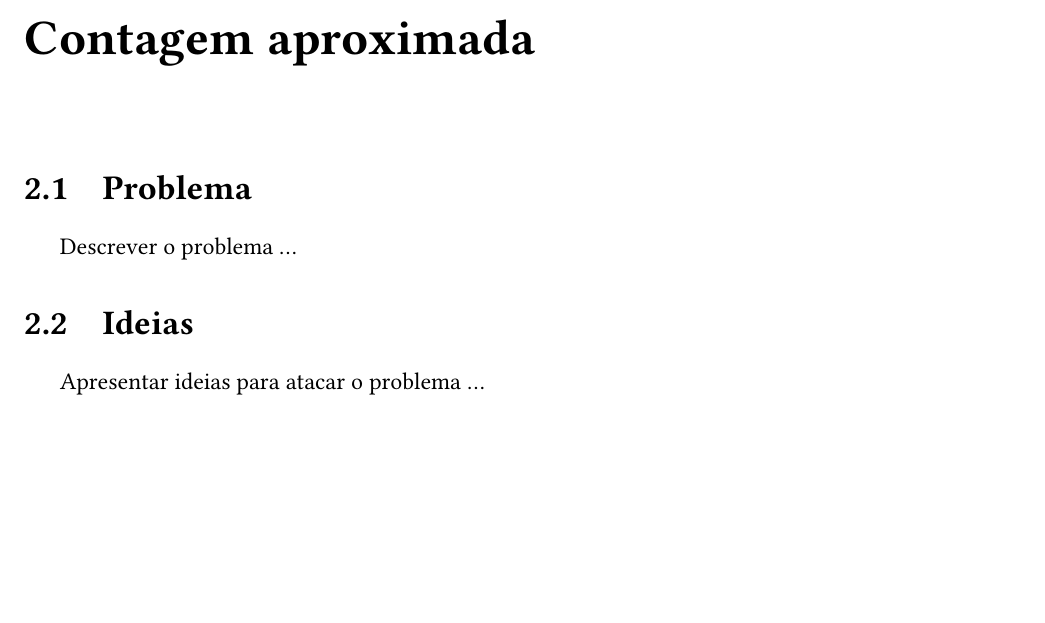
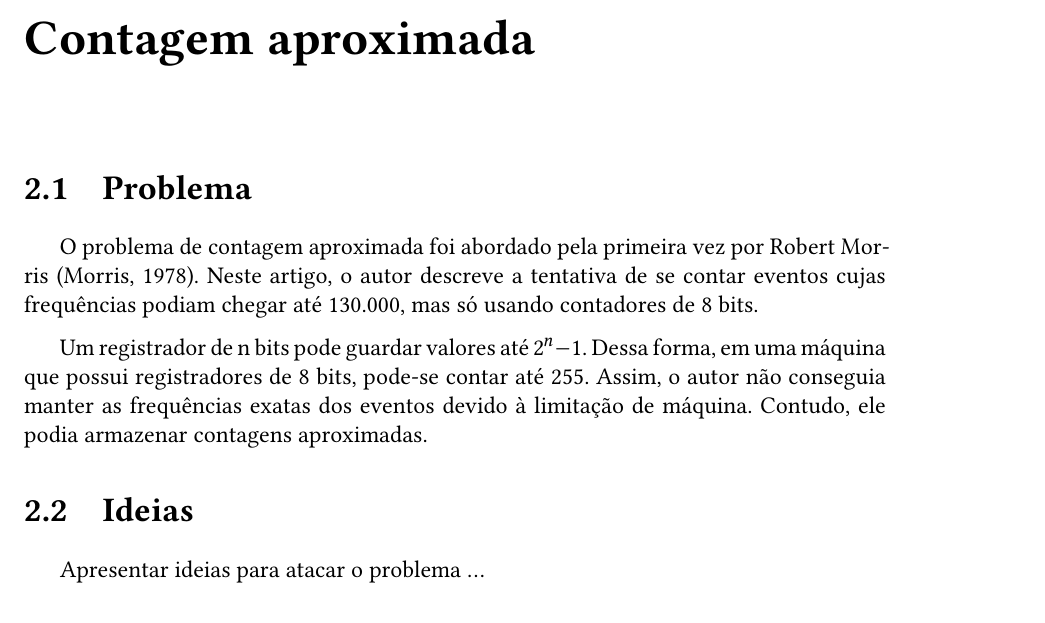
Before and after one commit to billkondo/TCC-2021, a LaTeX thesis (monografia/tese.tex, which reads monografia/conteudo/02-morris.tex): part of page 9 of 14, cut so that both start at the same text, the shorter picture padded with empty space. Compiled offline with XeLaTeX; a missing font is replaced by an installed copy or a similar font.

Commit message:
Escrevendo descrição do problema

```diff
--- a/monografia/conteudo/02-morris.tex
+++ b/monografia/conteudo/02-morris.tex
@@ -3,7 +3,12 @@
 
 \section{Problema}
 
-Descrever o problema \dots
+O problema de contagem aproximada foi abordado pela primeira vez por Robert  Morris (Morris, 1978).
+Neste artigo, o autor descreve a tentativa de se contar eventos cujas frequências podiam chegar até 130.000, mas só usando contadores de 8 bits.
+
+Um registrador de n bits pode guardar valores até $2^n-1$. Dessa forma, em uma máquina que possui registradores de 8 bits, pode-se contar até 255.
+Assim, o autor não conseguia manter as frequências exatas dos eventos devido à limitação de máquina.
+Contudo, ele podia armazenar contagens aproximadas.
 
 \section{Ideias}
 
```
